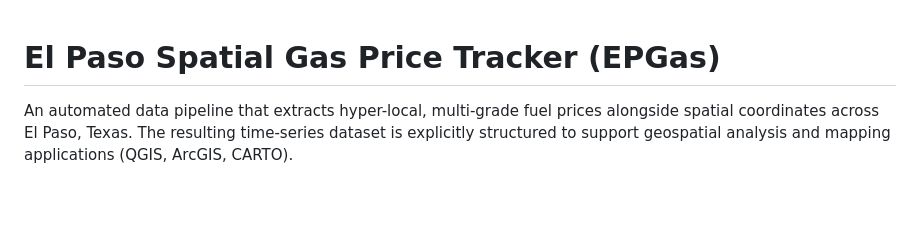
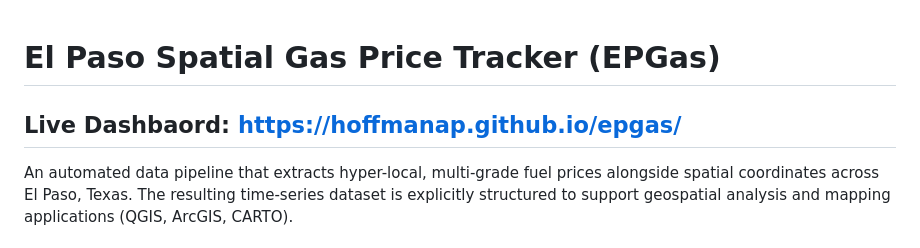
Before and after one commit to hoffmanap/epgas, a Markdown page: README.md, the part around the change. Drawn GitHub-style; blank space fills up the shorter version.

```diff
--- a/README.md
+++ b/README.md
@@ -1,4 +1,6 @@
 # El Paso Spatial Gas Price Tracker (EPGas)
+
+## Live Dashbaord: https://hoffmanap.github.io/epgas/
 
 An automated data pipeline that extracts hyper-local, multi-grade fuel prices alongside spatial coordinates across El Paso, Texas. The resulting time-series dataset is explicitly structured to support geospatial analysis and mapping applications (QGIS, ArcGIS, CARTO).
 
```
